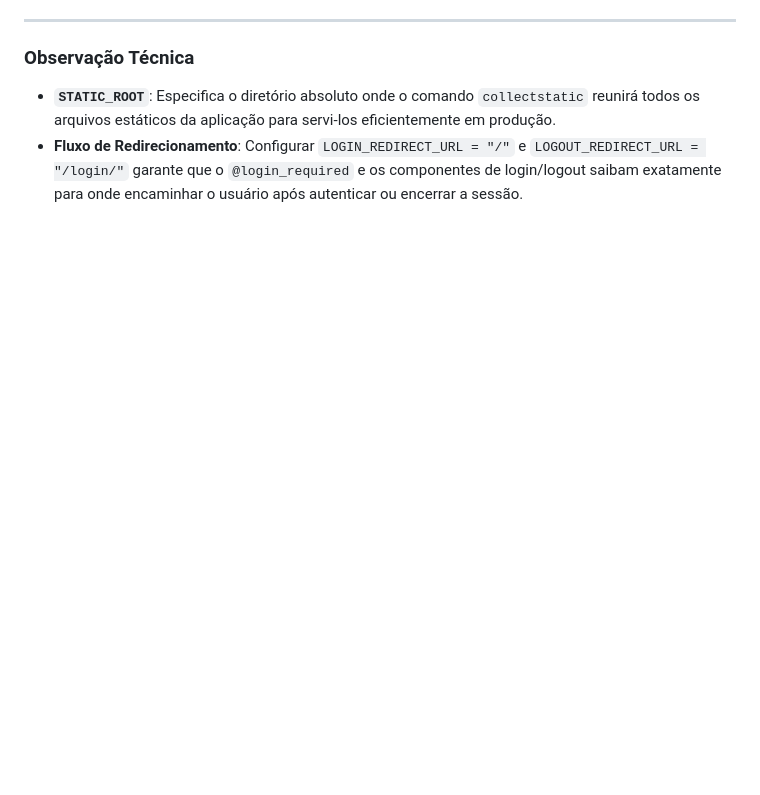
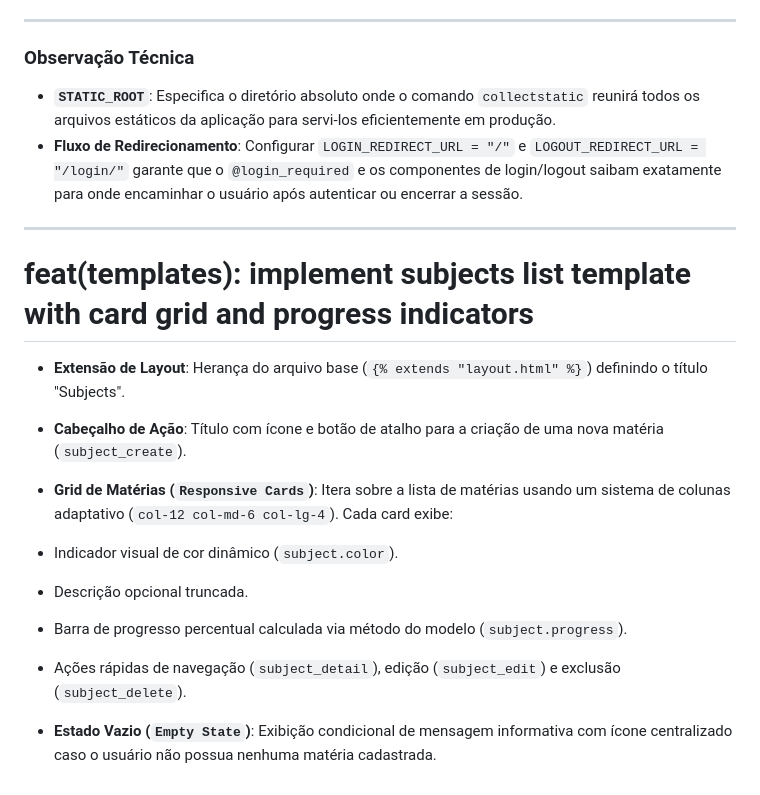
Before and after one commit to ArthurMaceddo/cs50w-projects, a Markdown page: TECHNICAL_DOCS.md, the part around the change. Drawn GitHub-style; blank space fills up the shorter version.

Commit message:
docs(technical_docs): add technical documentation for subjects list template

```diff
--- a/TECHNICAL_DOCS.md
+++ b/TECHNICAL_DOCS.md
@@ -464,3 +464,18 @@ https://docs.djangoproject.com/en/6.0/topics/auth/default/ - UserCreationForm
 
 * **`STATIC_ROOT`**: Especifica o diretório absoluto onde o comando `collectstatic` reunirá todos os arquivos estáticos da aplicação para servi-los eficientemente em produção.
 * **Fluxo de Redirecionamento**: Configurar `LOGIN_REDIRECT_URL = "/"` e `LOGOUT_REDIRECT_URL = "/login/"` garante que o `@login_required` e os componentes de login/logout saibam exatamente para onde encaminhar o usuário após autenticar ou encerrar a sessão.
+
+<hr>
+
+# feat(templates): implement subjects list template with card grid and progress indicators
+
+* **Extensão de Layout**: Herança do arquivo base (`{% extends "layout.html" %}`) definindo o título "Subjects".
+* **Cabeçalho de Ação**: Título com ícone e botão de atalho para a criação de uma nova matéria (`subject_create`).
+* **Grid de Matérias (`Responsive Cards`)**: Itera sobre a lista de matérias usando um sistema de colunas adaptativo (`col-12 col-md-6 col-lg-4`). Cada card exibe:
+* Indicador visual de cor dinâmico (`subject.color`).
+* Descrição opcional truncada.
+* Barra de progresso percentual calculada via método do modelo (`subject.progress`).
+* Ações rápidas de navegação (`subject_detail`), edição (`subject_edit`) e exclusão (`subject_delete`).
+
+
+* **Estado Vazio (`Empty State`)**: Exibição condicional de mensagem informativa com ícone centralizado caso o usuário não possua nenhuma matéria cadastrada.
```
